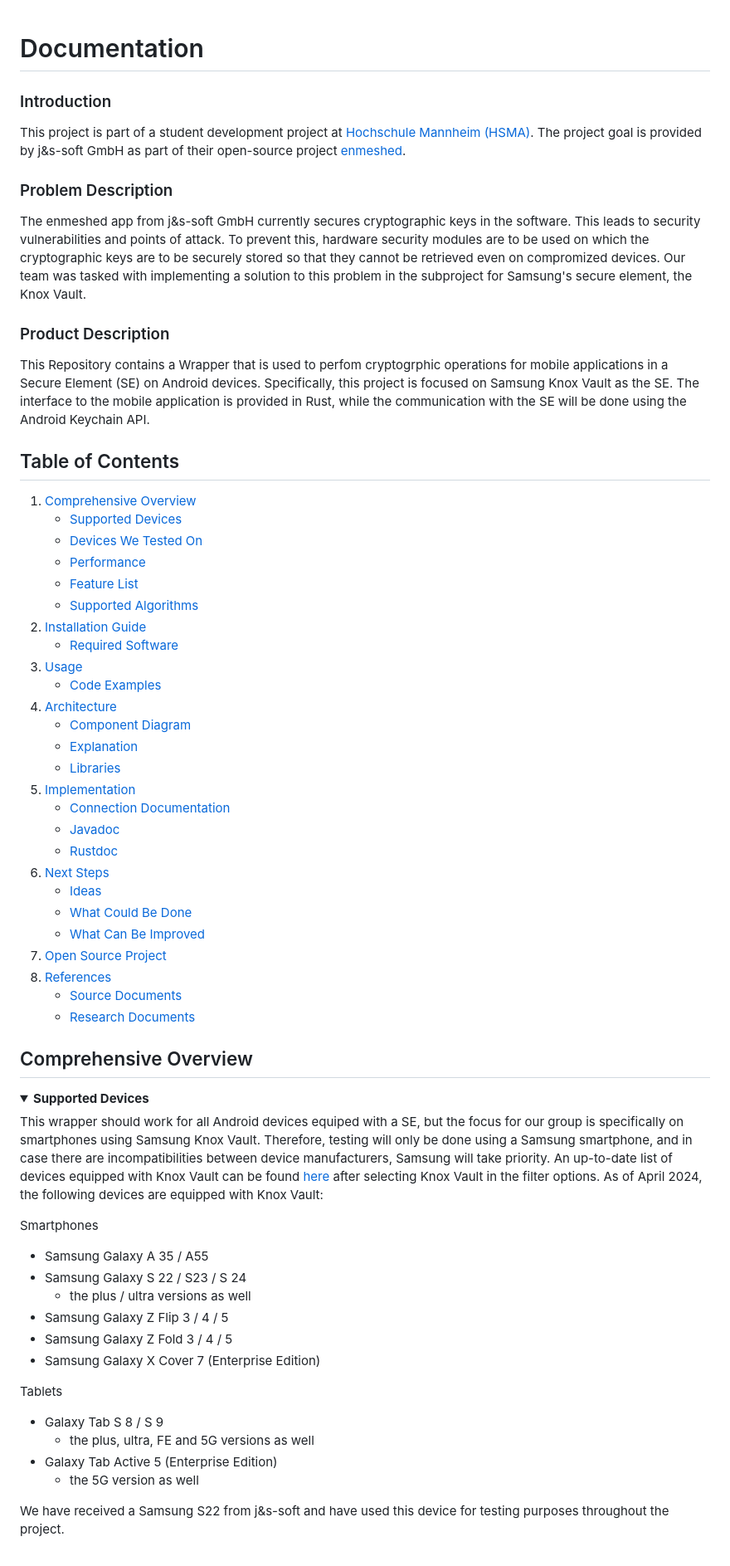
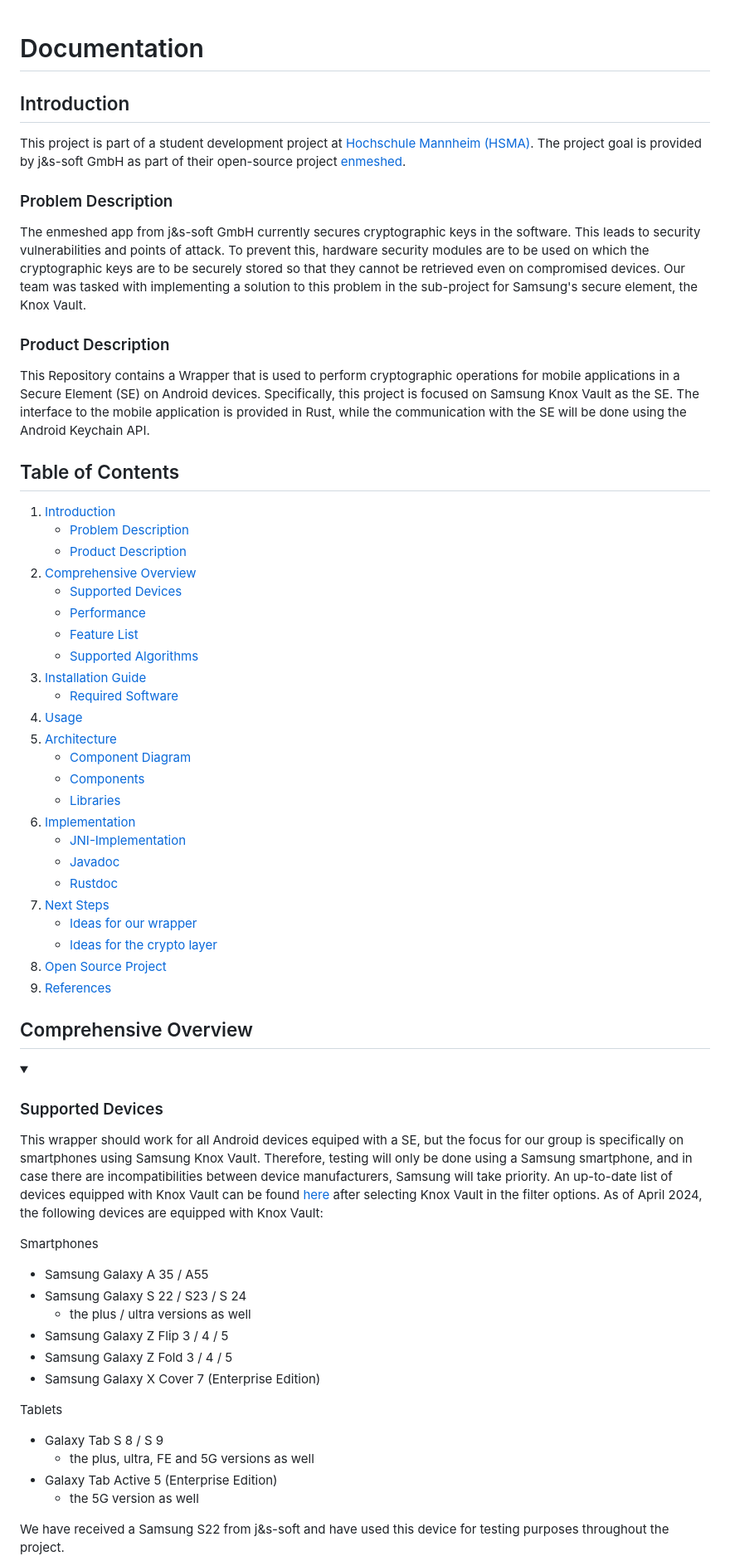
Before and after one commit to nmshd/rust-crypto, a Markdown page: Documentation/Doc.md, the part around one of its changes. Shown at 83% size. Drawn GitHub-style.

```diff
--- a/Documentation/Doc.md
+++ b/Documentation/Doc.md
@@ -1,65 +1,69 @@
+
 # Documentation
 
-### Introduction
+## Introduction
 This project is part of a student development project at [Hochschule Mannheim (HSMA)](https://www.english.hs-mannheim.de/the-university.html). The project goal is provided by j&s-soft GmbH as part of their open-source project [enmeshed](https://github.com/nmshd).
 
 ### Problem Description
-The enmeshed app from j&s-soft GmbH currently secures cryptographic keys in the software. This leads to security vulnerabilities and points of attack. To prevent this, hardware security modules are to be used on which the cryptographic keys are to be securely stored so that they cannot be retrieved even on compromized devices. Our team was tasked with implementing a solution to this problem in the subproject for Samsung's secure element, the Knox Vault.
+The enmeshed app from j&s-soft GmbH currently secures cryptographic keys in the software. This leads to security vulnerabilities and points of attack. To prevent this, hardware security modules are to be used on which the cryptographic keys are to be securely stored so that they cannot be retrieved even on compromised devices. Our team was tasked with implementing a solution to this problem in the sub-project for Samsung's secure element, the Knox Vault.
 
 ### Product Description
-This Repository contains a Wrapper that is used to perfom cryptogrphic operations for mobile applications in a Secure Element (SE) on Android devices. Specifically, this project is focused on Samsung Knox Vault as the SE. The interface to the mobile application is provided in Rust, while the communication with the SE will be done using the Android Keychain API.
+This Repository contains a Wrapper that is used to perform cryptographic operations for mobile applications in a Secure Element (SE) on Android devices. Specifically, this project is focused on Samsung Knox Vault as the SE. The interface to the mobile application is provided in Rust, while the communication with the SE will be done using the Android Keychain API.
+
 
 ## Table of Contents
-1. [Comprehensive Overview](#comprehensive-overview)
+1. [Introduction](#introduction)
+    - [Problem Description](#problem-description)
+    - [Product Description](#product-description)
+2. [Comprehensive Overview](#comprehensive-overview)
     - [Supported Devices](#supported-devices)
-    - [Devices We Tested On](#devices-we-tested-on)
     - [Performance](#performance)
     - [Feature List](#feature-list)
     - [Supported Algorithms](#supported-algorithms)
-2. [Installation Guide](#installation-guide)
+3. [Installation Guide](#installation-guide)
     - [Required Software](#required-software)
-3. [Usage](#usage)
-    - [Code Examples](#code-examples)
-4. [Architecture](#architecture)
+4. [Usage](#usage)
+5. [Architecture](#architecture)
     - [Component Diagram](#component-diagram)
-    - [Explanation](#explanation)
+    - [Components](#components)
     - [Libraries](#libraries)
-5. [Implementation](#implementation)
-   - [Connection Documentation](#JNI-Implementation)
+6. [Implementation](#implementation)
+    - [JNI-Implementation](#jni-implementation)
     - [Javadoc](#javadoc)
     - [Rustdoc](#rustdoc)
-6. [Next Steps](#next-steps)
-    - [Ideas](#ideas)
-    - [What Could Be Done](#what-could-be-done)
-    - [What Can Be Improved](#what-can-be-improved)
-7. [Open Source Project](#open-source-project)
-8. [References](#references)
-    - [Source Documents](#source-documents)
-    - [Research Documents](#research-documents)
+7. [Next Steps](#next-steps)
+    - [Ideas for our wrapper](#ideas-for-our-wrapper)
+    - [Ideas for the crypto layer](#ideas-for-the-crypto-layer)
+8. [Open Source Project](#open-source-guidelines)
+9. [References](#references)
+
 
 
 ## Comprehensive Overview
 
 <details open>
-  <summary><strong>Supported Devices</strong></summary>
+  <summary>
 
-  This wrapper should work for all Android devices equiped with a SE, but the focus for our group is specifically on smartphones using Samsung Knox Vault. Therefore, testing will only be done using a Samsung smartphone, and in case there are incompatibilities between device manufacturers, Samsung will take priority. An up-to-date list of devices equipped with Knox Vault can be found [here](https://www.samsungknox.com/en/knox-platform/supported-devices) after selecting Knox Vault in the filter options. As of April 2024, the following devices are equipped with Knox Vault:
+### Supported Devices
+</summary>
 
-  Smartphones
-  - Samsung Galaxy A 35 / A55
-  - Samsung Galaxy S 22 / S23 / S 24
+This wrapper should work for all Android devices equiped with a SE, but the focus for our group is specifically on smartphones using Samsung Knox Vault. Therefore, testing will only be done using a Samsung smartphone, and in case there are incompatibilities between device manufacturers, Samsung will take priority. An up-to-date list of devices equipped with Knox Vault can be found [here](https://www.samsungknox.com/en/knox-platform/supported-devices) after selecting Knox Vault in the filter options. As of April 2024, the following devices are equipped with Knox Vault:
+
+Smartphones
+- Samsung Galaxy A 35 / A55
+- Samsung Galaxy S 22 / S23 / S 24
     - the plus / ultra versions as well
-  - Samsung Galaxy Z Flip 3 / 4 / 5
-  - Samsung Galaxy Z Fold 3 / 4 / 5
-  - Samsung Galaxy X Cover 7 (Enterprise Edition)
+- Samsung Galaxy Z Flip 3 / 4 / 5
+- Samsung Galaxy Z Fold 3 / 4 / 5
+- Samsung Galaxy X Cover 7 (Enterprise Edition)
 
-  Tablets
-  - Galaxy Tab S 8 / S 9
+Tablets
+- Galaxy Tab S 8 / S 9
     - the plus, ultra, FE and 5G versions as well
-  - Galaxy Tab Active 5 (Enterprise Edition)
+- Galaxy Tab Active 5 (Enterprise Edition)
     - the 5G version as well
 
-  We have received a Samsung S22 from j&s-soft and have used this device for testing purposes throughout the project.
+We have received a Samsung S22 from j&s-soft and have used this device for testing purposes throughout the project.
 </details>
 
 <details open>
```
Also changed, not shown: other parts of Documentation/Doc.md (+123 -105 lines).
